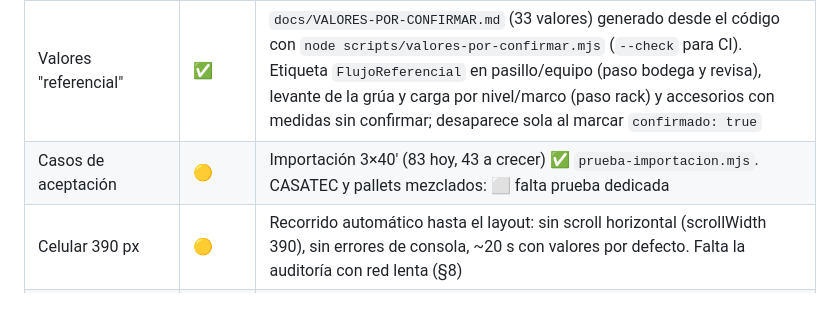
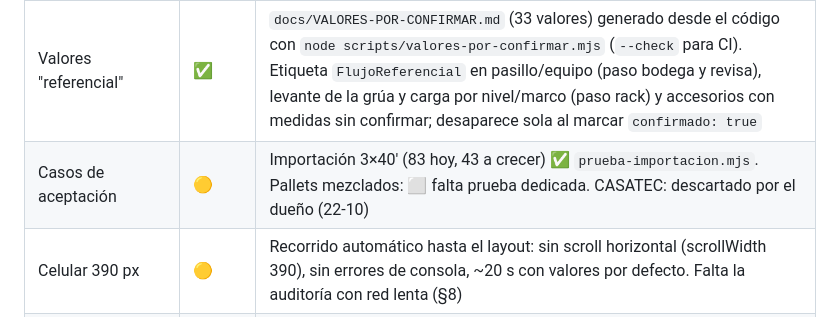
Before and after one commit to SaintLeun/racklog, a Markdown page: docs/AVANCE-PROMPT-V3.md, the part around the change. Drawn GitHub-style.

Commit message:
docs: CASATEC fuera de los casos de aceptación
Co-Authored-By: Claude Opus 5.5 <noreply@anthropic.com>

```diff
--- a/docs/AVANCE-PROMPT-V3.md
+++ b/docs/AVANCE-PROMPT-V3.md
@@ -11,7 +11,7 @@ Leyenda: ✅ hecho y probado · 🟡 parcial · ⬜ pendiente · 🔒 requiere a
 | Correo "Continúa tu diseño" | 🟡🔒 | Producción: `POST /api/continuar-diseno` → 404 (no desplegado); `health` ok con `mail: true`. Cliente: un reintento ante 5xx o red y aviso con el link si falla (`disena.vue`) |
 | Vulnerabilidades | 🟡 | `npm audit fix`: se fueron las 2 críticas (simple-git) y quedan 11 altas y 1 moderada, todas de herramientas de compilación/dev de Nuxt 3 (nuxt, nitropack, @nuxt/cli → listhen → node-forge; globby → micromatch → braces). Sin parche en Nuxt 3; el arreglo es Nuxt 4 (cambio mayor). Ver "Ignoradas" abajo |
 | Valores "referencial" | ✅ | `docs/VALORES-POR-CONFIRMAR.md` (33 valores) generado desde el código con `node scripts/valores-por-confirmar.mjs` (`--check` para CI). Etiqueta `FlujoReferencial` en pasillo/equipo (paso bodega y revisa), levante de la grúa y carga por nivel/marco (paso rack) y accesorios con medidas sin confirmar; desaparece sola al marcar `confirmado: true` |
-| Casos de aceptación | 🟡 | Importación 3×40' (83 hoy, 43 a crecer) ✅ `prueba-importacion.mjs`. CASATEC y pallets mezclados: ⬜ falta prueba dedicada |
+| Casos de aceptación | 🟡 | Importación 3×40' (83 hoy, 43 a crecer) ✅ `prueba-importacion.mjs`. Pallets mezclados: ⬜ falta prueba dedicada. CASATEC: descartado por el dueño (22-10) |
 | Celular 390 px | 🟡 | Recorrido automático hasta el layout: sin scroll horizontal (scrollWidth 390), sin errores de consola, ~20 s con valores por defecto. Falta la auditoría con red lenta (§8) |
 | `npx nuxi typecheck` | ✅ | Limpio (eran 34 errores: `.d.ts` desactualizados de `calculos.js` y `visor.js`). Se agregaron `typescript` y `vue-tsc` como devDependencies |
 
```
